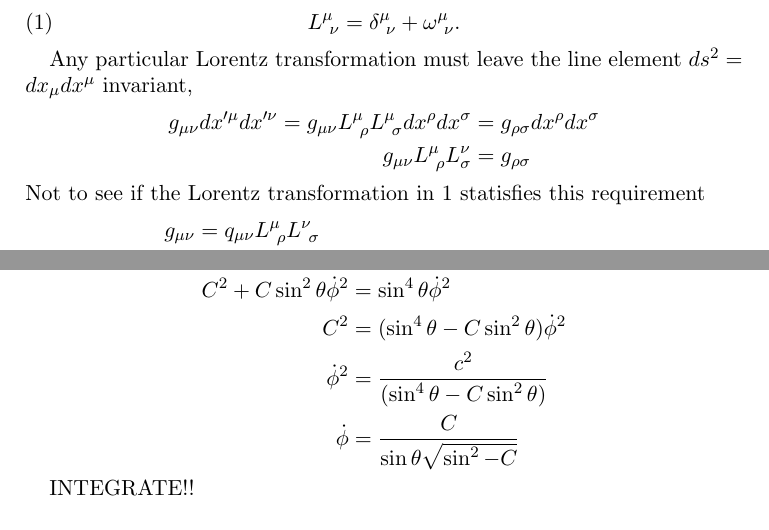
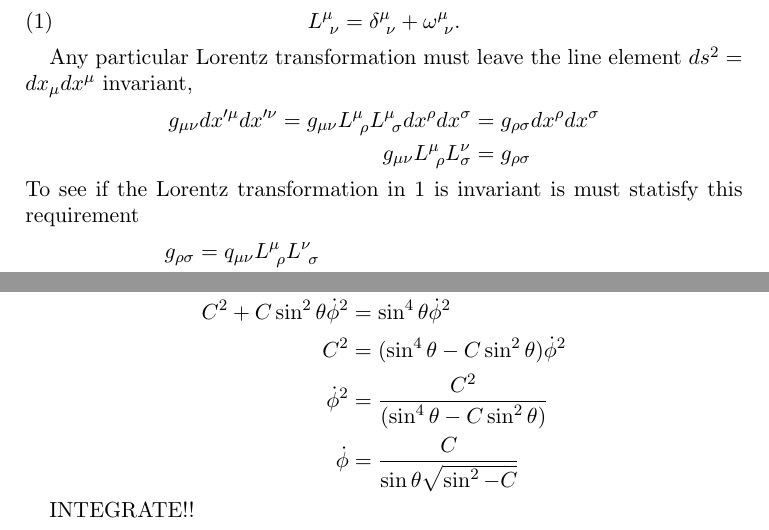
Before and after one commit to gregwinther/FYS3120, a LaTeX paper (midterm/midterm_answers.tex): two parts of pages 1 and 2 of 2, joined at a grey line, cut so that both start at the same text. Compiled offline with pdfLaTeX.

Commit message:
Minor changes

```diff
--- a/midterm/midterm_answers.tex
+++ b/midterm/midterm_answers.tex
@@ -52,9 +52,9 @@ g_{\mu\nu}dx'^{\mu}dx'^{\nu} = g_{\mu\nu} L^\mu_{\ \rho} L^\mu_{\ \sigma}dx^\rho
 											&= g_{\rho\sigma}dx^\rho dx^\sigma \\
 g_{\mu\nu}L^{\mu}_{\ \rho}L^{\nu}_{\sigma}	&= g_{\rho\sigma}
 \end{align*}
-Not to see if the Lorentz transformation in \ref{eq:lorentztransform} statisfies this requirement
+To see if the Lorentz transformation in \ref{eq:lorentztransform} is invariant is must statisfy this requirement
 \begin{align*}
-g_{\mu\nu}  &= q_{\mu\nu}L^{\mu}_{\ \rho}L^{\nu}_{\ \sigma} \\
+g_{\rho\sigma}  &= q_{\mu\nu}L^{\mu}_{\ \rho}L^{\nu}_{\ \sigma} \\
 			&= g_{\mu\nu}(\delta^{\mu}_{\ \rho} + \omega^{\mu}_{\ \rho})(\delta^{\nu}_{\ \sigma} + \omega^{\nu}_{\ \sigma}) \\
 			&= (\delta_{\nu\rho} + \omega_{\nu\rho})(\delta^{\nu}_{\ \sigma} + \omega^{\nu}_{\ \sigma}) \\
 			&= \delta_{\nu\rho}\delta^{\nu}_{\ \sigma} + \delta_{\nu\rho}\omega^{\nu}_{\ \sigma} + \omega_{\nu\rho}\delta^{\nu}_{\ \sigma} + \omega_{\nu\rho}\omega^{\nu}_{\ \sigma} \\
@@ -87,7 +87,7 @@ This can be rearranged
 C^2 &= \frac{\sin^4\theta\dot{\phi}^2}{1 + \sin^2\theta\dot{\theta}^2} \\
 C^2 + C\sin^2\theta\dot{\phi}^2 &= \sin^4\theta\dot{\phi}^2 \\
 C^2 &= (\sin^4\theta - C\sin^2\theta)\dot{\phi}^2 \\
-\dot{\phi}^2 &= \frac{c^2}{(\sin^4\theta - C\sin^2\theta)} \\
+\dot{\phi}^2 &= \frac{C^2}{(\sin^4\theta - C\sin^2\theta)} \\
 \dot{\phi} &= \frac{C}{\sin\theta\sqrt{\sin^2 - C}}
 \end{align*}
 
```
Also changed, not shown: midterm/midterm_answers.pdf.
